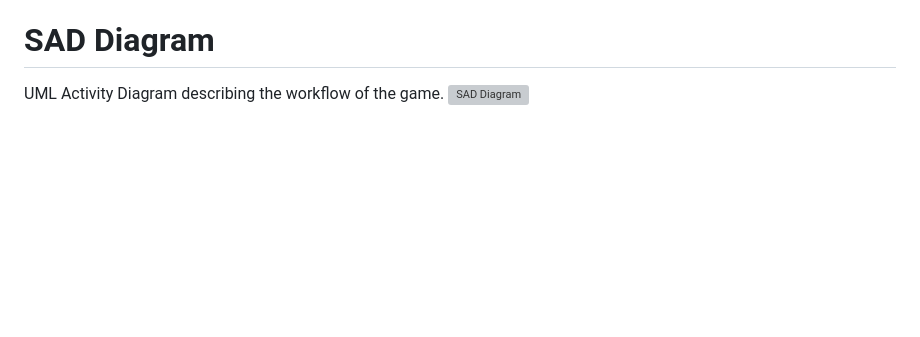
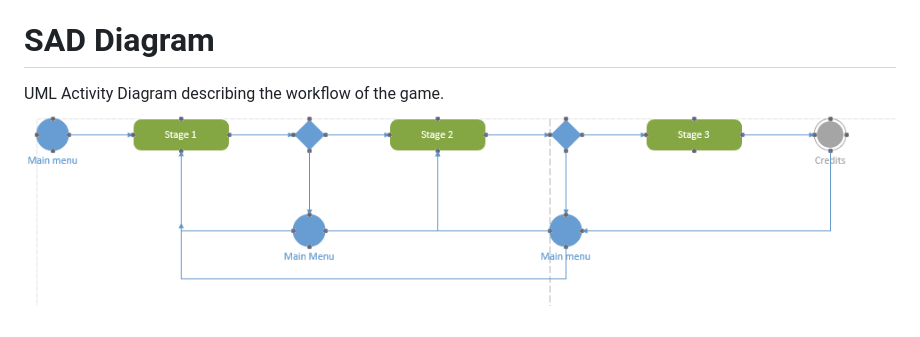
Before and after one commit to IUS-CS/RushB, a Markdown page: doc/architecture.md, the part around the change. Drawn GitHub-style; pictures changed too: doc/ProjectMarsUMLDiagram.jpg (added); blank space fills up the shorter version; grey boxes are pictures that could not be loaded.

Commit message:
added arch and diagram

```diff
--- a/doc/architecture.md
+++ b/doc/architecture.md
@@ -25,4 +25,4 @@ During gameplay the user will interact with various componets of the game. For e
 
 # SAD Diagram
 UML Activity Diagram describing the workflow of the game.
-![SAD Diagram](ProjectMarsUMLDiagram.png)
+![SAD Diagram](ProjectMarsUMLDiagram.jpg)
```
